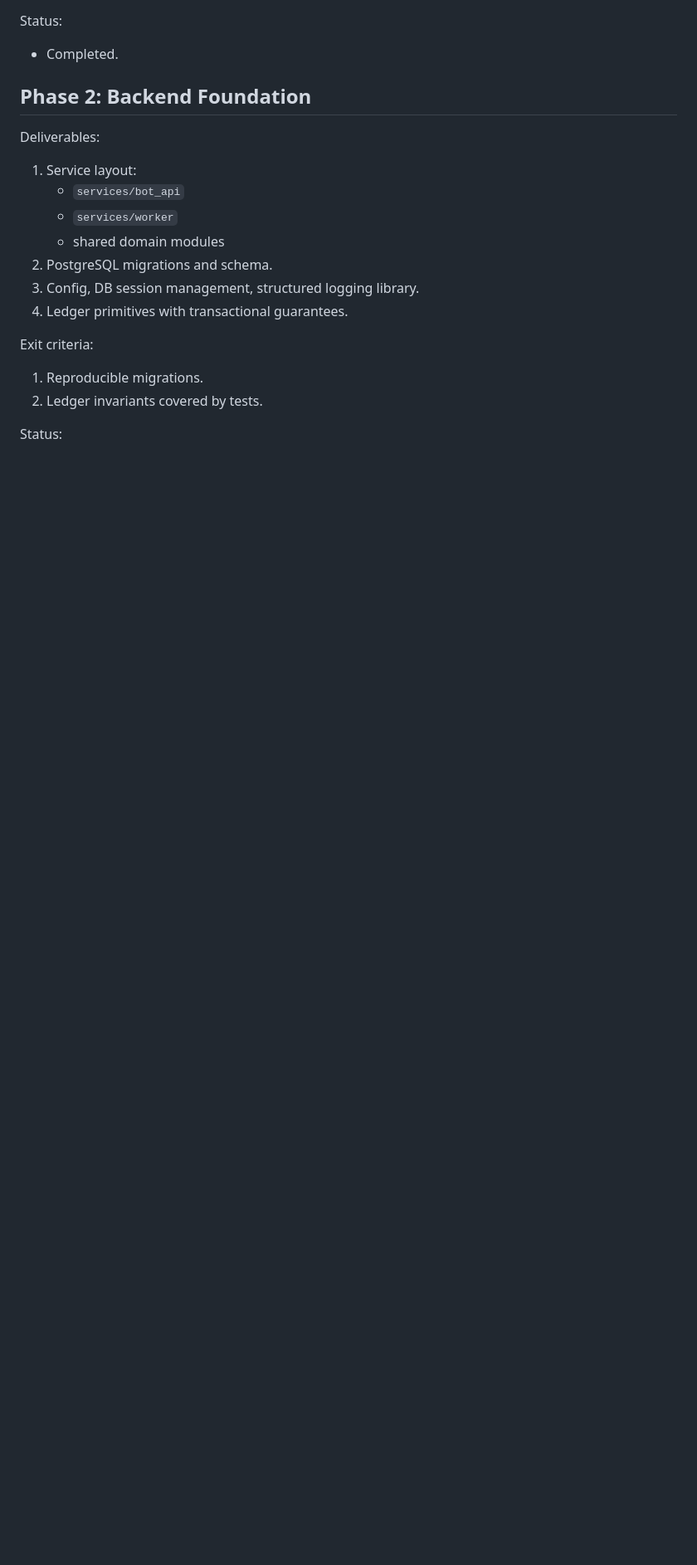
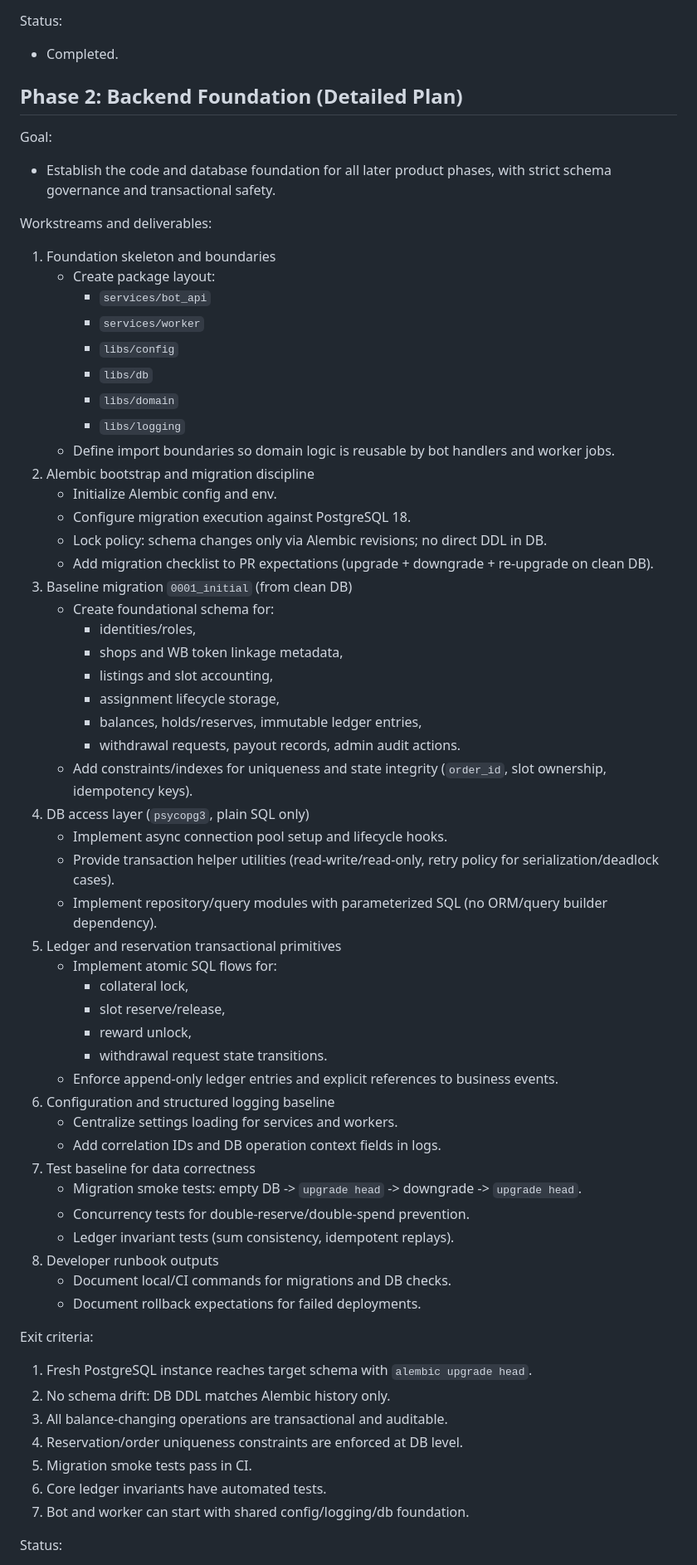
Before and after one commit to dkarelov/qpi, a Markdown page: PLAN.md, the part around one of its changes. Shown at 83% size. Drawn GitHub-style; blank space fills up the shorter version.

Commit message:
Define phase 2 backend and migration plan

```diff
--- a/PLAN.md
+++ b/PLAN.md
@@ -168,22 +192,68 @@ Status:
 
 - Completed.
 
-## Phase 2: Backend Foundation
+## Phase 2: Backend Foundation (Detailed Plan)
 
-Deliverables:
+Goal:
 
-1. Service layout:
-   - `services/bot_api`
-   - `services/worker`
-   - shared domain modules
-2. PostgreSQL migrations and schema.
-3. Config, DB session management, structured logging library.
-4. Ledger primitives with transactional guarantees.
+- Establish the code and database foundation for all later product phases, with strict schema governance and transactional safety.
+
+Workstreams and deliverables:
+
+1. Foundation skeleton and boundaries
+   - Create package layout:
+     - `services/bot_api`
+     - `services/worker`
+     - `libs/config`
+     - `libs/db`
+     - `libs/domain`
+     - `libs/logging`
+   - Define import boundaries so domain logic is reusable by bot handlers and worker jobs.
+2. Alembic bootstrap and migration discipline
+   - Initialize Alembic config and env.
+   - Configure migration execution against PostgreSQL 18.
+   - Lock policy: schema changes only via Alembic revisions; no direct DDL in DB.
+   - Add migration checklist to PR expectations (upgrade + downgrade + re-upgrade on clean DB).
+3. Baseline migration `0001_initial` (from clean DB)
+   - Create foundational schema for:
+     - identities/roles,
+     - shops and WB token linkage metadata,
+     - listings and slot accounting,
+     - assignment lifecycle storage,
+     - balances, holds/reserves, immutable ledger entries,
+     - withdrawal requests, payout records, admin audit actions.
+   - Add constraints/indexes for uniqueness and state integrity (`order_id`, slot ownership, idempotency keys).
+4. DB access layer (`psycopg3`, plain SQL only)
+   - Implement async connection pool setup and lifecycle hooks.
+   - Provide transaction helper utilities (read-write/read-only, retry policy for serialization/deadlock cases).
+   - Implement repository/query modules with parameterized SQL (no ORM/query builder dependency).
+5. Ledger and reservation transactional primitives
+   - Implement atomic SQL flows for:
+     - collateral lock,
+     - slot reserve/release,
+     - reward unlock,
+     - withdrawal request state transitions.
+   - Enforce append-only ledger entries and explicit references to business events.
+6. Configuration and structured logging baseline
+   - Centralize settings loading for services and workers.
+   - Add correlation IDs and DB operation context fields in logs.
+7. Test baseline for data correctness
+   - Migration smoke tests: empty DB -> `upgrade head` -> downgrade -> `upgrade head`.
+   - Concurrency tests for double-reserve/double-spend prevention.
+   - Ledger invariant tests (sum consistency, idempotent replays).
+8. Developer runbook outputs
+   - Document local/CI commands for migrations and DB checks.
+   - Document rollback expectations for failed deployments.
 
 Exit criteria:
 
-1. Reproducible migrations.
-2. Ledger invariants covered by tests.
+1. Fresh PostgreSQL instance reaches target schema with `alembic upgrade head`.
+2. No schema drift: DB DDL matches Alembic history only.
+3. All balance-changing operations are transactional and auditable.
+4. Reservation/order uniqueness constraints are enforced at DB level.
+5. Migration smoke tests pass in CI.
+6. Core ledger invariants have automated tests.
+7. Bot and worker can start with shared config/logging/db foundation.
 
 Status:
 
```
Also changed, not shown: other parts of PLAN.md (+25 -1 lines), AGENTS.md (+29 -0 lines).
